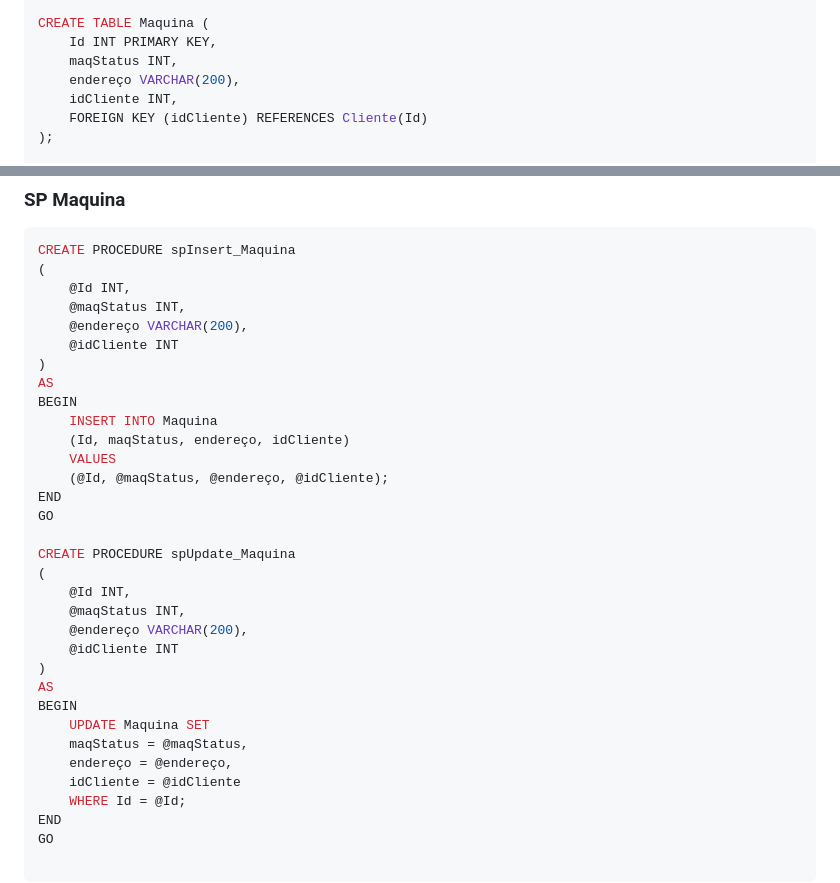
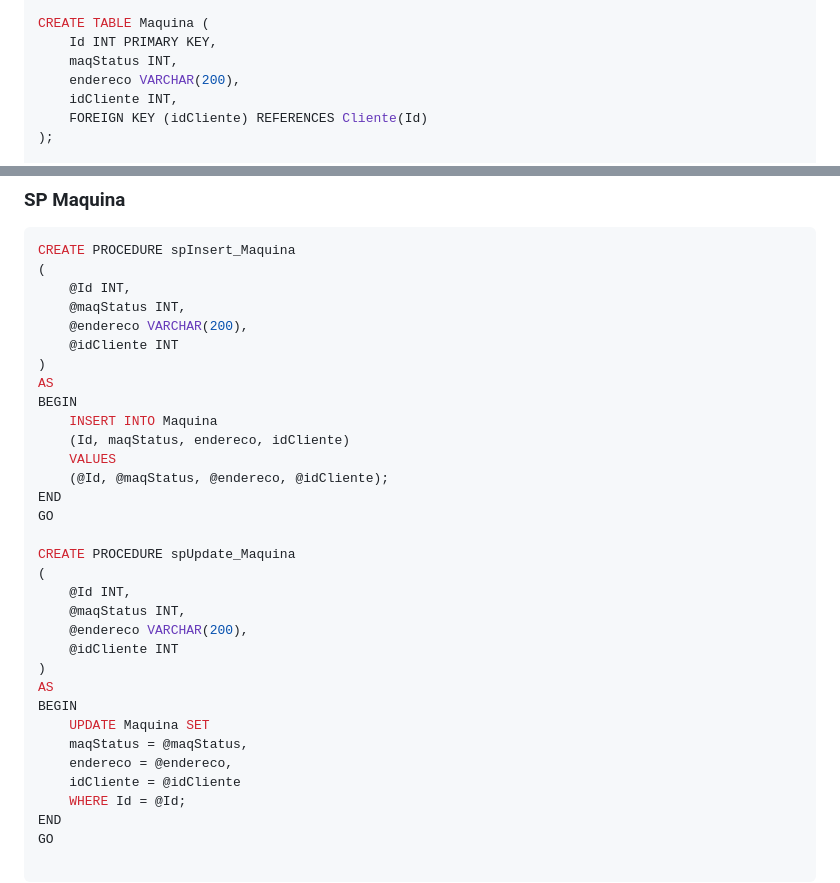
Before and after one commit to ConfuseKarma/DryFi-ProjectBasedLearning, a Markdown page: Linguagem_Progamacao.md, 2 parts joined by grey strips. GitHub-like rendering.

```diff
--- a/Linguagem_Progamacao.md
+++ b/Linguagem_Progamacao.md
@@ -45,7 +45,7 @@ VALUES
 CREATE TABLE Maquina (
     Id INT PRIMARY KEY,
     maqStatus INT,
-	endereço VARCHAR(200),
+    endereco VARCHAR(200),
     idCliente INT,
     FOREIGN KEY (idCliente) REFERENCES Cliente(Id)
 );
@@ -257,15 +257,15 @@ CREATE PROCEDURE spInsert_Maquina
 (
     @Id INT,
     @maqStatus INT,
-    @endereço VARCHAR(200),
+    @endereco VARCHAR(200),
     @idCliente INT
 )
 AS
 BEGIN
     INSERT INTO Maquina
-    (Id, maqStatus, endereço, idCliente)
+    (Id, maqStatus, endereco, idCliente)
     VALUES
-    (@Id, @maqStatus, @endereço, @idCliente);
+    (@Id, @maqStatus, @endereco, @idCliente);
 END
 GO
 
@@ -273,14 +273,14 @@ CREATE PROCEDURE spUpdate_Maquina
 (
     @Id INT,
     @maqStatus INT,
-    @endereço VARCHAR(200),
+    @endereco VARCHAR(200),
     @idCliente INT
 )
 AS
 BEGIN
     UPDATE Maquina SET
     maqStatus = @maqStatus,
-    endereço = @endereço,
+    endereco = @endereco,
     idCliente = @idCliente
     WHERE Id = @Id;
 END
```
